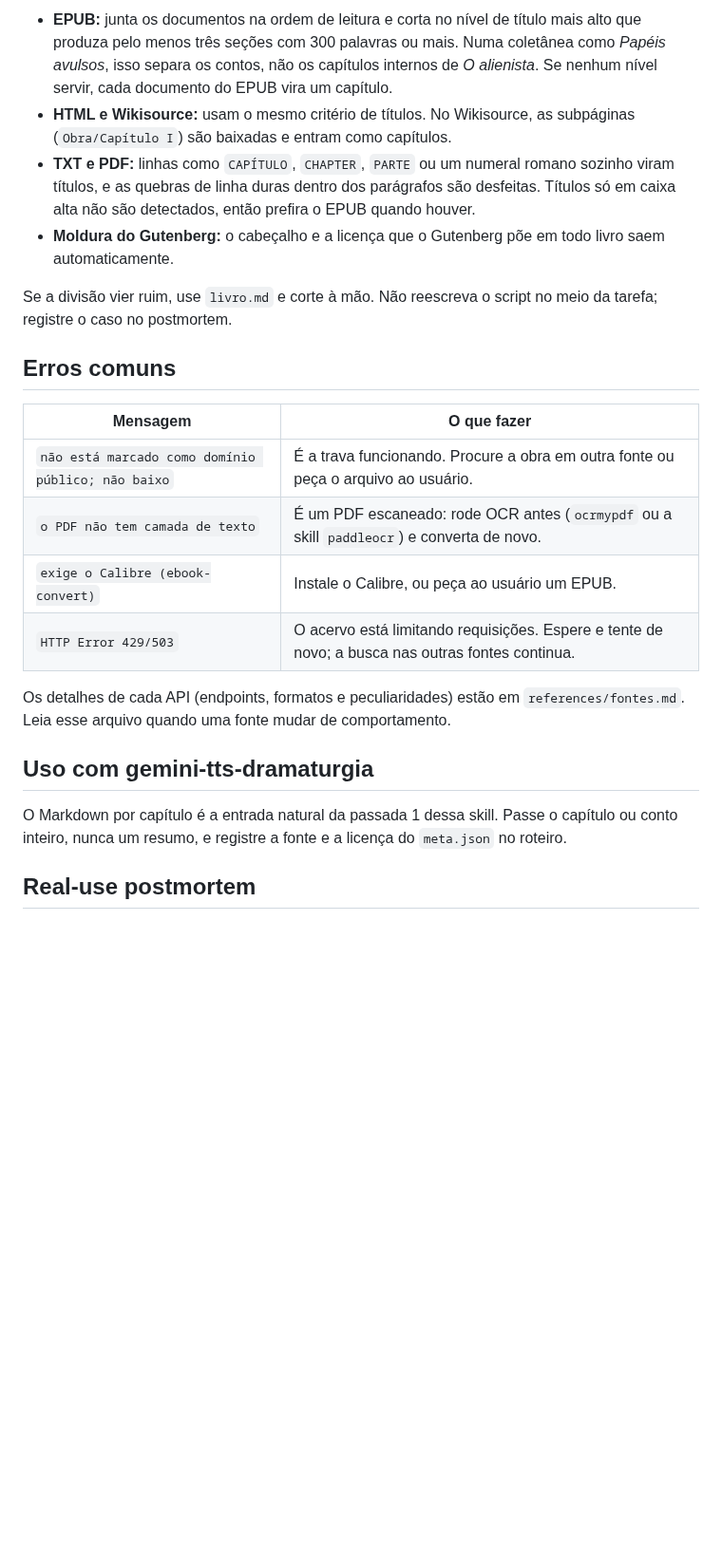
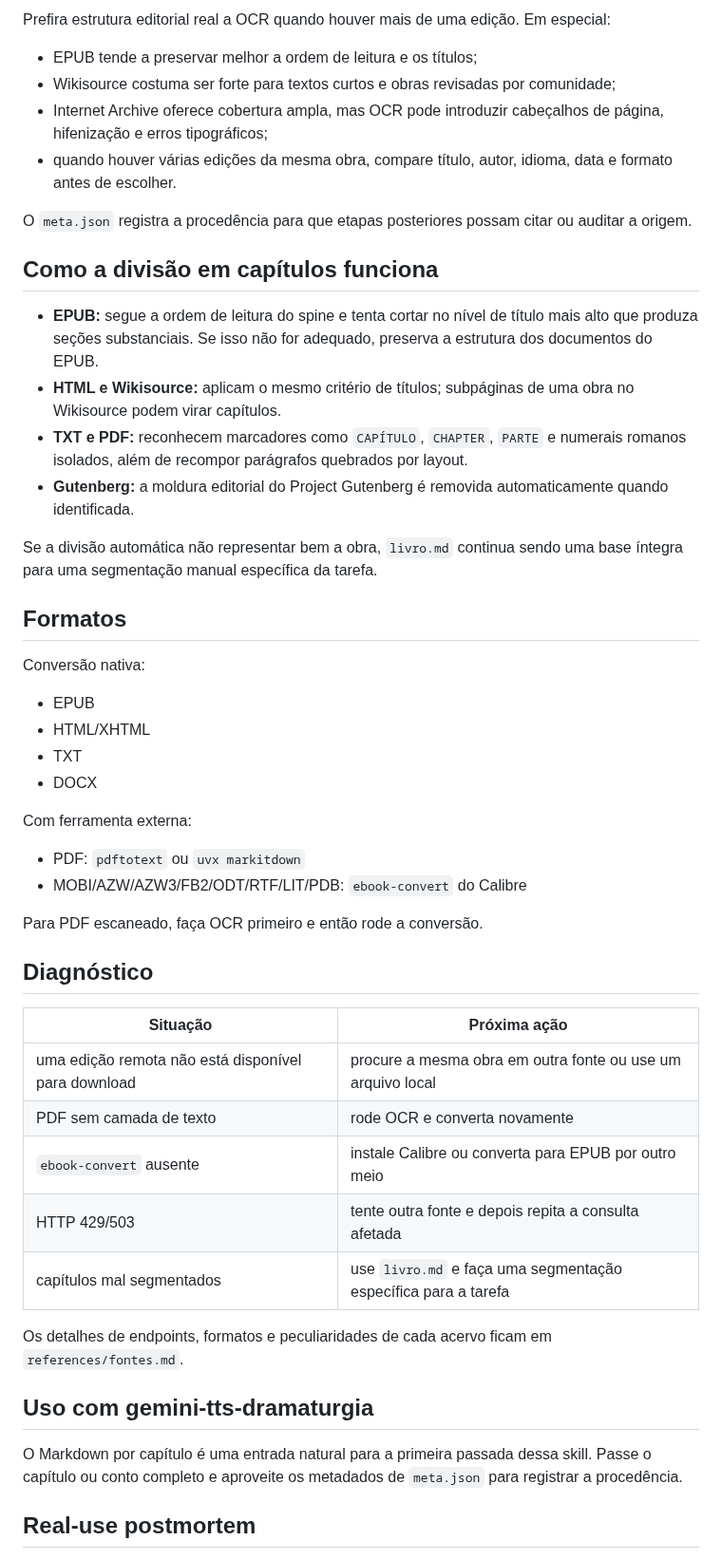
Before and after one commit to franklinbaldo/skills, a Markdown page: acervo-livros/SKILL.md, the part around one of its changes. Shown at 95% size. Rendered like a GitHub page; blank space fills up the shorter version.

```diff
--- a/acervo-livros/SKILL.md
+++ b/acervo-livros/SKILL.md
@@ -78,35 +73,61 @@ Atenção a dois casos que enganam:
 
-- **EPUB:** junta os documentos na ordem de leitura e corta no nível de título mais alto
-  que produza pelo menos três seções com 300 palavras ou mais. Numa coletânea como *Papéis
-  avulsos*, isso separa os contos, não os capítulos internos de *O alienista*. Se nenhum
-  nível servir, cada documento do EPUB vira um capítulo.
-- **HTML e Wikisource:** usam o mesmo critério de títulos. No Wikisource, as subpáginas
-  (`Obra/Capítulo I`) são baixadas e entram como capítulos.
-- **TXT e PDF:** linhas como `CAPÍTULO`, `CHAPTER`, `PARTE` ou um numeral romano sozinho
-  viram títulos, e as quebras de linha duras dentro dos parágrafos são desfeitas. Títulos
-  só em caixa alta não são detectados, então prefira o EPUB quando houver.
-- **Moldura do Gutenberg:** o cabeçalho e a licença que o Gutenberg põe em todo livro saem
-  automaticamente.
+Prefira estrutura editorial real a OCR quando houver mais de uma edição. Em especial:
 
-Se a divisão vier ruim, use `livro.md` e corte à mão. Não reescreva o script no meio da
-tarefa; registre o caso no postmortem.
+- EPUB tende a preservar melhor a ordem de leitura e os títulos;
+- Wikisource costuma ser forte para textos curtos e obras revisadas por comunidade;
+- Internet Archive oferece cobertura ampla, mas OCR pode introduzir cabeçalhos de página,
+  hifenização e erros tipográficos;
+- quando houver várias edições da mesma obra, compare título, autor, idioma, data e formato
+  antes de escolher.
 
-## Erros comuns
+O `meta.json` registra a procedência para que etapas posteriores possam citar ou auditar a origem.
 
-| Mensagem | O que fazer |
+## Como a divisão em capítulos funciona
+
+- **EPUB:** segue a ordem de leitura do spine e tenta cortar no nível de título mais alto que
+  produza seções substanciais. Se isso não for adequado, preserva a estrutura dos documentos
+  do EPUB.
+- **HTML e Wikisource:** aplicam o mesmo critério de títulos; subpáginas de uma obra no
+  Wikisource podem virar capítulos.
+- **TXT e PDF:** reconhecem marcadores como `CAPÍTULO`, `CHAPTER`, `PARTE` e numerais
+  romanos isolados, além de recompor parágrafos quebrados por layout.
+- **Gutenberg:** a moldura editorial do Project Gutenberg é removida automaticamente quando
+  identificada.
+
+Se a divisão automática não representar bem a obra, `livro.md` continua sendo uma base íntegra
+para uma segmentação manual específica da tarefa.
+
+## Formatos
+
+Conversão nativa:
+- EPUB
+- HTML/XHTML
+- TXT
+- DOCX
+
+Com ferramenta externa:
+- PDF: `pdftotext` ou `uvx markitdown`
+- MOBI/AZW/AZW3/FB2/ODT/RTF/LIT/PDB: `ebook-convert` do Calibre
+
+Para PDF escaneado, faça OCR primeiro e então rode a conversão.
+
+## Diagnóstico
+
+| Situação | Próxima ação |
 | --- | --- |
-| `não está marcado como domínio público; não baixo` | É a trava funcionando. Procure a obra em outra fonte ou peça o arquivo ao usuário. |
-| `o PDF não tem camada de texto` | É um PDF escaneado: rode OCR antes (`ocrmypdf` ou a skill `paddleocr`) e converta de novo. |
-| `exige o Calibre (ebook-convert)` | Instale o Calibre, ou peça ao usuário um EPUB. |
-| `HTTP Error 429/503` | O acervo está limitando requisições. Espere e tente de novo; a busca nas outras fontes continua. |
+| uma edição remota não está disponível para download | procure a mesma obra em outra fonte ou use um arquivo local |
+| PDF sem camada de texto | rode OCR e converta novamente |
+| `ebook-convert` ausente | instale Calibre ou converta para EPUB por outro meio |
+| HTTP 429/503 | tente outra fonte e depois repita a consulta afetada |
+| capítulos mal segmentados | use `livro.md` e faça uma segmentação específica para a tarefa |
 
-Os detalhes de cada API (endpoints, formatos e peculiaridades) estão em
-`references/fontes.md`. Leia esse arquivo quando uma fonte mudar de comportamento.
+Os detalhes de endpoints, formatos e peculiaridades de cada acervo ficam em
+`references/fontes.md`.
 
 ## Uso com gemini-tts-dramaturgia
 
-O Markdown por capítulo é a entrada natural da passada 1 dessa skill. Passe o capítulo ou
-conto inteiro, nunca um resumo, e registre a fonte e a licença do `meta.json` no roteiro.
+O Markdown por capítulo é uma entrada natural para a primeira passada dessa skill. Passe o
+capítulo ou conto completo e aproveite os metadados de `meta.json` para registrar a procedência.
 
 ## Real-use postmortem
 
```
Also changed, not shown: other parts of acervo-livros/SKILL.md (+39 -44 lines).
